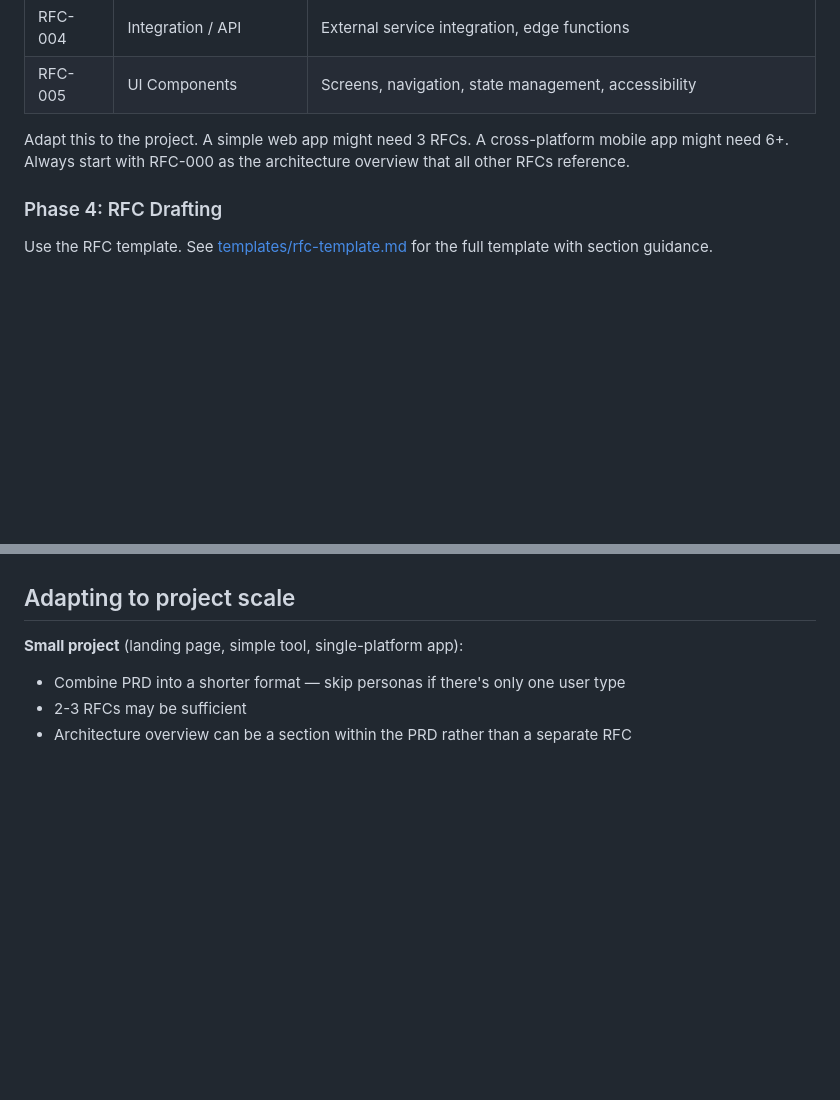
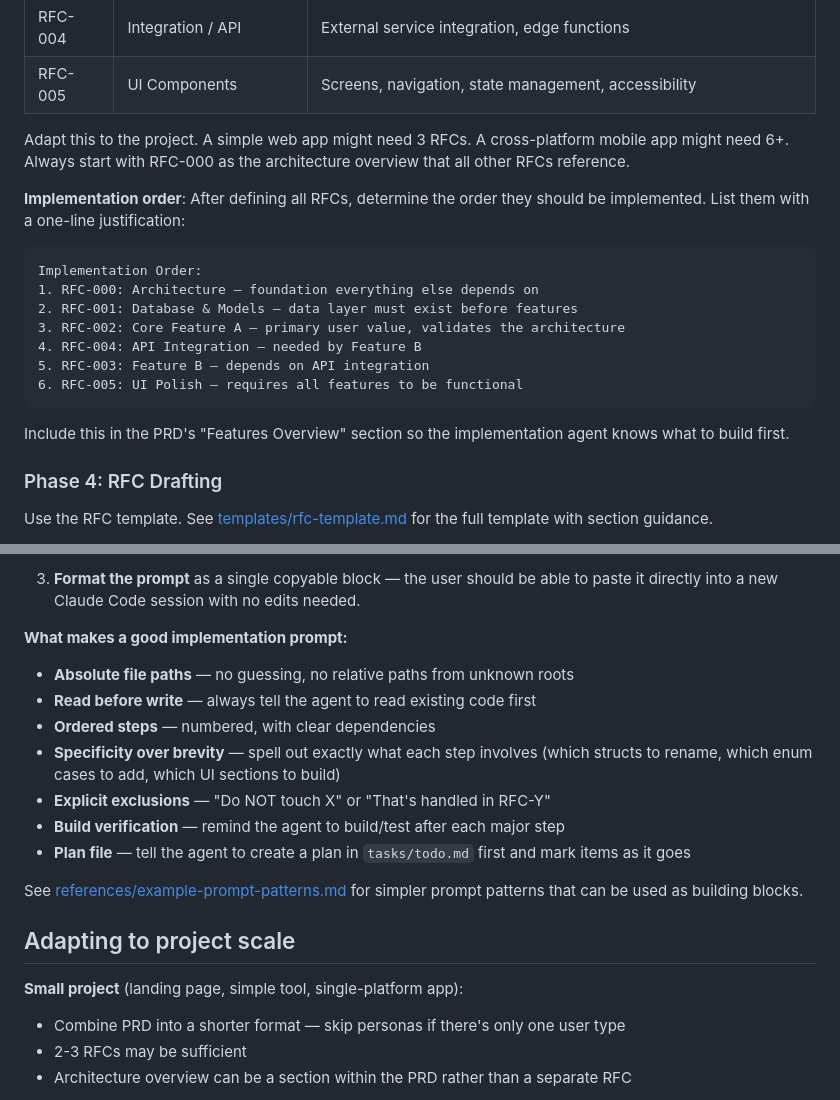
Before and after one commit to mouchegmouradian/claude-code-skills, a Markdown page: skills/product-requirements-builder/SKILL.md, 2 parts joined by grey strips. Drawn GitHub-style; blank space fills up the shorter version.

````diff
--- a/skills/product-requirements-builder/SKILL.md
+++ b/skills/product-requirements-builder/SKILL.md
@@ -98,6 +144,22 @@ Adapt this to the project. A simple web app might need 3 RFCs. A cross-platform
 mobile app might need 6+. Always start with RFC-000 as the architecture overview
 that all other RFCs reference.
 
+**Implementation order**: After defining all RFCs, determine the order they
+should be implemented. List them with a one-line justification:
+
+```
+Implementation Order:
+1. RFC-000: Architecture — foundation everything else depends on
+2. RFC-001: Database & Models — data layer must exist before features
+3. RFC-002: Core Feature A — primary user value, validates the architecture
+4. RFC-004: API Integration — needed by Feature B
+5. RFC-003: Feature B — depends on API integration
+6. RFC-005: UI Polish — requires all features to be functional
+```
+
+Include this in the PRD's "Features Overview" section so the implementation
+agent knows what to build first.
+
 ### Phase 4: RFC Drafting
 
 Use the RFC template. See [templates/rfc-template.md](templates/rfc-template.md)
@@ -163,3 +260,16 @@ boundaries.
+3. **Format the prompt** as a single copyable block — the user should be able to paste it directly into a new Claude Code session with no edits needed.
+
+**What makes a good implementation prompt:**
+
+- **Absolute file paths** — no guessing, no relative paths from unknown roots
+- **Read before write** — always tell the agent to read existing code first
+- **Ordered steps** — numbered, with clear dependencies
+- **Specificity over brevity** — spell out exactly what each step involves (which structs to rename, which enum cases to add, which UI sections to build)
+- **Explicit exclusions** — "Do NOT touch X" or "That's handled in RFC-Y"
+- **Build verification** — remind the agent to build/test after each major step
+- **Plan file** — tell the agent to create a plan in `tasks/todo.md` first and mark items as it goes
+
+See [references/example-prompt-patterns.md](references/example-prompt-patterns.md) for simpler prompt patterns that can be used as building blocks.
 
 ## Adapting to project scale
 
````
Also changed, not shown: other parts of skills/product-requirements-builder/SKILL.md (+111 -30 lines), 1 other file.
